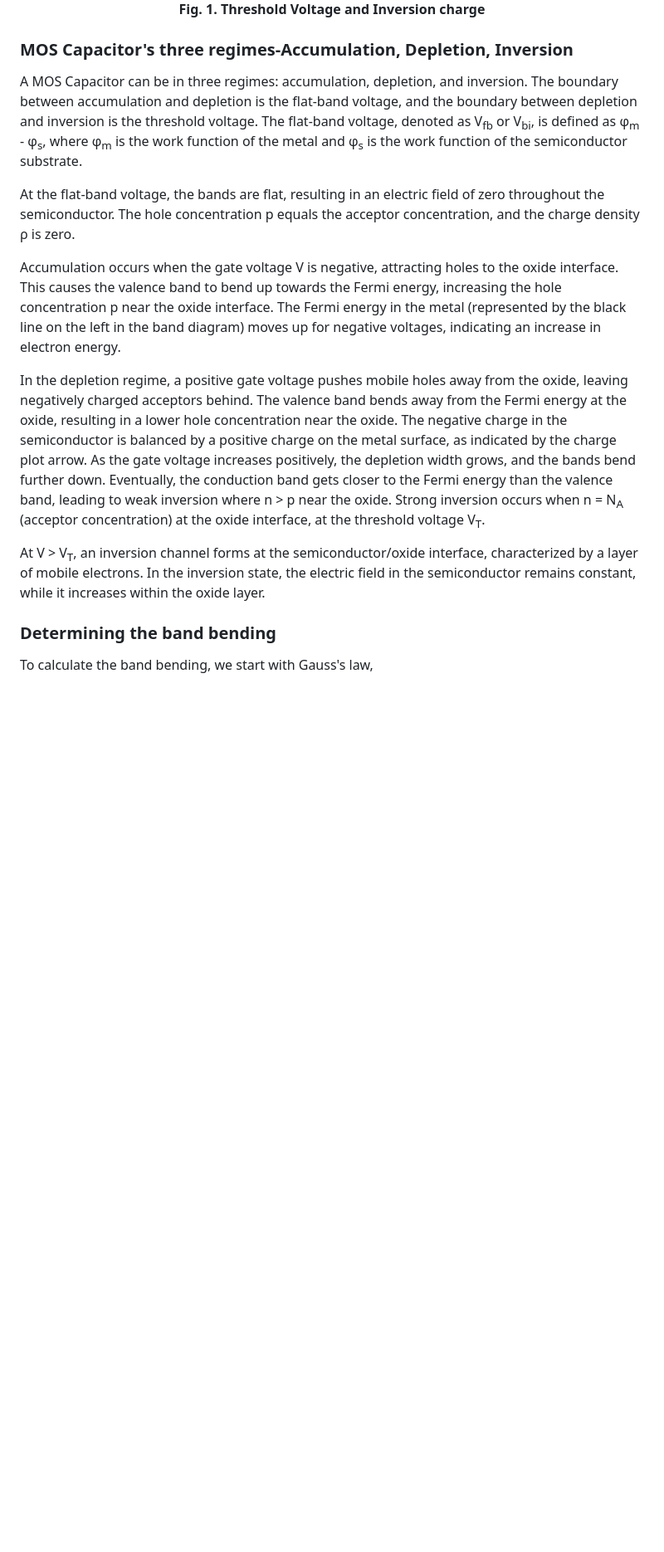
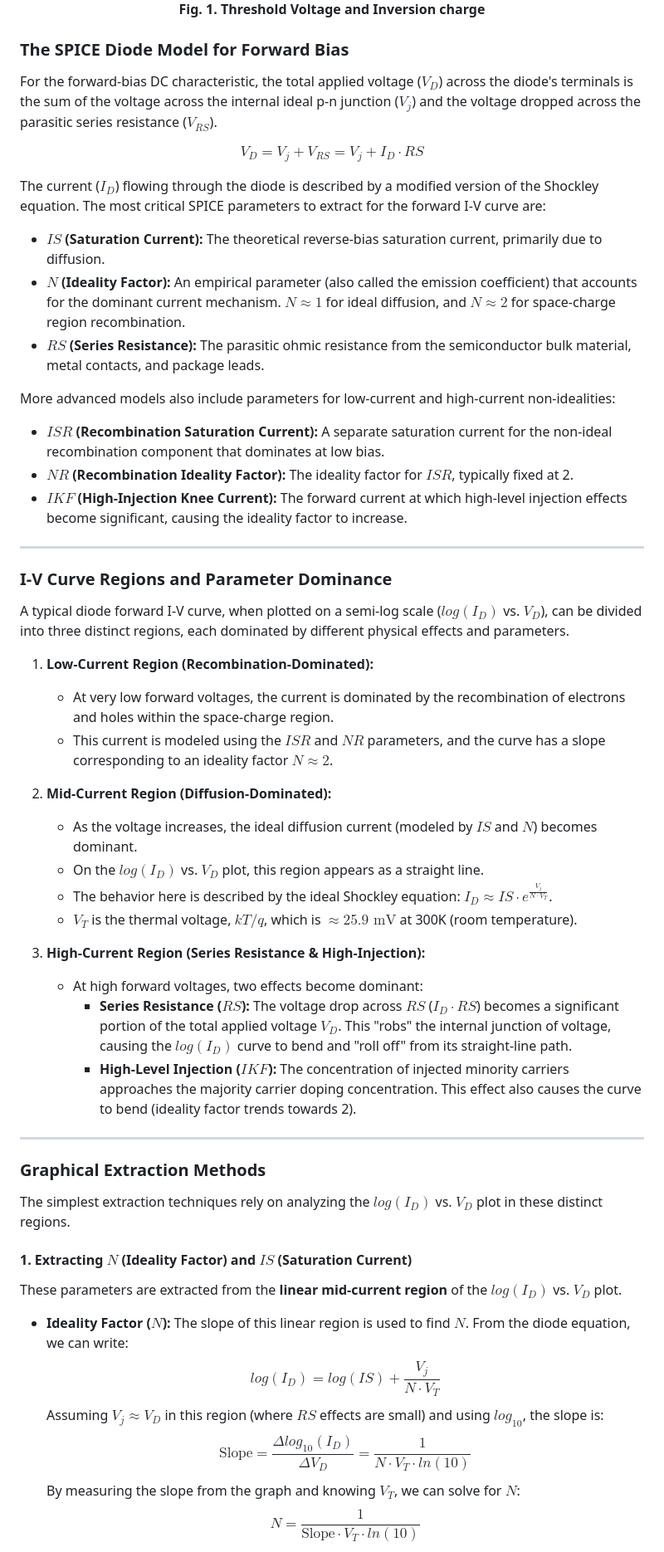
Before and after one commit to virtual-labs/exp-diode-iv-spice-iitkgp, a Markdown page: experiment/theory.md, the part around the change printed below. Shown: that part at 83% size. Rendered like a GitHub page; blank space fills up the shorter version.

```diff
--- a/experiment/theory.md
+++ b/experiment/theory.md
@@ -6,23 +6,61 @@ The boundary between accumulation and depletion is the flat-band voltage and the
       <p><strong>Fig. 1. Threshold Voltage and Inversion charge</strong></p>
 </div>
 
+### The SPICE Diode Model for Forward Bias
+
+For the forward-bias DC characteristic, the total applied voltage ($V_D$) across the diode's terminals is the sum of the voltage across the internal ideal p-n junction ($V_j$) and the voltage dropped across the parasitic series resistance ($V_{RS}$).
+
+$$V_D = V_j + V_{RS} = V_j + I_D \cdot RS$$
+
+The current ($I_D$) flowing through the diode is described by a modified version of the Shockley equation. The most critical SPICE parameters to extract for the forward I-V curve are:
+
+* **$IS$ (Saturation Current):** The theoretical reverse-bias saturation current, primarily due to diffusion.
+* **$N$ (Ideality Factor):** An empirical parameter (also called the emission coefficient) that accounts for the dominant current mechanism. $N \approx 1$ for ideal diffusion, and $N \approx 2$ for space-charge region recombination.
+* **$RS$ (Series Resistance):** The parasitic ohmic resistance from the semiconductor bulk material, metal contacts, and package leads.
+
+More advanced models also include parameters for low-current and high-current non-idealities:
+
+* **$ISR$ (Recombination Saturation Current):** A separate saturation current for the non-ideal recombination component that dominates at low bias.
+* **$NR$ (Recombination Ideality Factor):** The ideality factor for $ISR$, typically fixed at 2.
+* **$IKF$ (High-Injection Knee Current):** The forward current at which high-level injection effects become significant, causing the ideality factor to increase.
+
+---
+
+### I-V Curve Regions and Parameter Dominance
+
+A typical diode forward I-V curve, when plotted on a semi-log scale ($log(I_D)$ vs. $V_D$), can be divided into three distinct regions, each dominated by different physical effects and parameters.
 
 
 
+1.  **Low-Current Region (Recombination-Dominated):**
+    * At very low forward voltages, the current is dominated by the recombination of electrons and holes within the space-charge region.
+    * This current is modeled using the $ISR$ and $NR$ parameters, and the curve has a slope corresponding to an ideality factor $N \approx 2$.
 
-### MOS Capacitor's three regimes-Accumulation, Depletion, Inversion
+2.  **Mid-Current Region (Diffusion-Dominated):**
+    * As the voltage increases, the ideal diffusion current (modeled by $IS$ and $N$) becomes dominant.
+    * On the $log(I_D)$ vs. $V_D$ plot, this region appears as a straight line.
+    * The behavior here is described by the ideal Shockley equation: $I_D \approx IS \cdot e^{\frac{V_j}{N \cdot V_T}}$.
+    * $V_T$ is the thermal voltage, $kT/q$, which is $\approx 25.9 \text{ mV}$ at 300K (room temperature).
 
-A MOS Capacitor can be in three regimes: accumulation, depletion, and inversion. The boundary between accumulation and depletion is the flat-band voltage, and the boundary between depletion and inversion is the threshold voltage. The flat-band voltage, denoted as V<sub>fb</sub> or V<sub>bi</sub>, is defined as φ<sub>m</sub> - φ<sub>s</sub>, where φ<sub>m</sub> is the work function of the metal and φ<sub>s</sub> is the work function of the semiconductor substrate.
+3.  **High-Current Region (Series Resistance & High-Injection):**
+    * At high forward voltages, two effects become dominant:
+        * **Series Resistance ($RS$):** The voltage drop across $RS$ ($I_D \cdot RS$) becomes a significant portion of the total applied voltage $V_D$. This "robs" the internal junction of voltage, causing the $log(I_D)$ curve to bend and "roll off" from its straight-line path.
+        * **High-Level Injection ($IKF$):** The concentration of injected minority carriers approaches the majority carrier doping concentration. This effect also causes the curve to bend (ideality factor trends towards 2).
 
-At the flat-band voltage, the bands are flat, resulting in an electric field of zero throughout the semiconductor. The hole concentration p equals the acceptor concentration, and the charge density ρ is zero.
+---
 
-Accumulation occurs when the gate voltage V is negative, attracting holes to the oxide interface. This causes the valence band to bend up towards the Fermi energy, increasing the hole concentration p near the oxide interface. The Fermi energy in the metal (represented by the black line on the left in the band diagram) moves up for negative voltages, indicating an increase in electron energy.
+### Graphical Extraction Methods
 
-In the depletion regime, a positive gate voltage pushes mobile holes away from the oxide, leaving negatively charged acceptors behind. The valence band bends away from the Fermi energy at the oxide, resulting in a lower hole concentration near the oxide. The negative charge in the semiconductor is balanced by a positive charge on the metal surface, as indicated by the charge plot arrow. As the gate voltage increases positively, the depletion width grows, and the bands bend further down. Eventually, the conduction band gets closer to the Fermi energy than the valence band, leading to weak inversion where n > p near the oxide. Strong inversion occurs when n = N<sub>A</sub> (acceptor concentration) at the oxide interface, at the threshold voltage V<sub>T</sub>.
+The simplest extraction techniques rely on analyzing the $log(I_D)$ vs. $V_D$ plot in these distinct regions.
 
-At V > V<sub>T</sub>, an inversion channel forms at the semiconductor/oxide interface, characterized by a layer of mobile electrons. In the inversion state, the electric field in the semiconductor remains constant, while it increases within the oxide layer.
+#### 1. Extracting $N$ (Ideality Factor) and $IS$ (Saturation Current)
 
-### Determining the band bending
+These parameters are extracted from the **linear mid-current region** of the $log(I_D)$ vs. $V_D$ plot.
 
-To calculate the band bending, we start with Gauss's law,
+* **Ideality Factor ($N$):** The slope of this linear region is used to find $N$. From the diode equation, we can write:
+    $$log(I_D) = log(IS) + \frac{V_j}{N \cdot V_T}$$
+    Assuming $V_j \approx V_D$ in this region (where $RS$ effects are small) and using $log_{10}$, the slope is:
+    $$\text{Slope} = \frac{\Delta log_{10}(I_D)}{\Delta V_D} = \frac{1}{N \cdot V_T \cdot ln(10)}$$
+    By measuring the slope from the graph and knowing $V_T$, we can solve for $N$:
+    $$N = \frac{1}{\text{Slope} \cdot V_T \cdot ln(10)}$$
 
```
Also changed, not shown: other parts of experiment/theory.md (+25 -22 lines).
